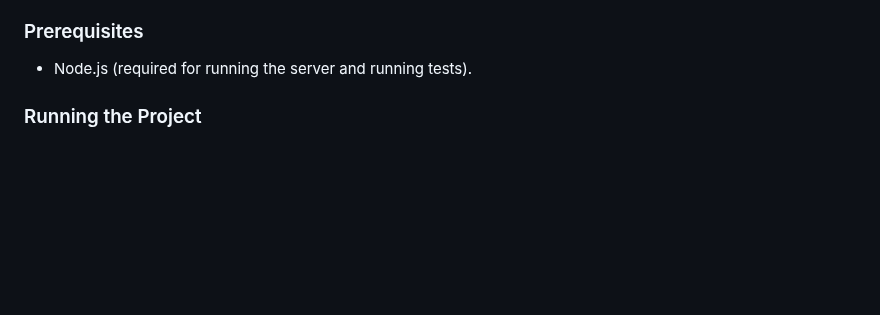
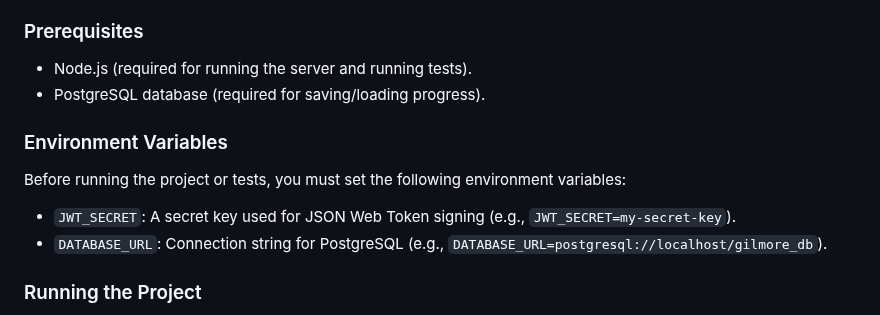
Before and after one commit to GilmoreGoat/R-guide, a Markdown page: README.md, the part around the change. Rendered like a GitHub page; blank space fills up the shorter version.

Commit message:
docs: update README with environment variable instructions
Add a section detailing the requirement for `JWT_SECRET` and
`DATABASE_URL` under the Getting Started prerequisites, as
these are required to run the Node.js server and tests locally.

```diff
--- a/README.md
+++ b/README.md
@@ -94,6 +94,13 @@ Since this project uses ES modules and WebAssembly, it must be served via a loca
 ### Prerequisites
 
 - Node.js (required for running the server and running tests).
+- PostgreSQL database (required for saving/loading progress).
+
+### Environment Variables
+
+Before running the project or tests, you must set the following environment variables:
+- `JWT_SECRET`: A secret key used for JSON Web Token signing (e.g., `JWT_SECRET=my-secret-key`).
+- `DATABASE_URL`: Connection string for PostgreSQL (e.g., `DATABASE_URL=postgresql://localhost/gilmore_db`).
 
 ### Running the Project
 
```
